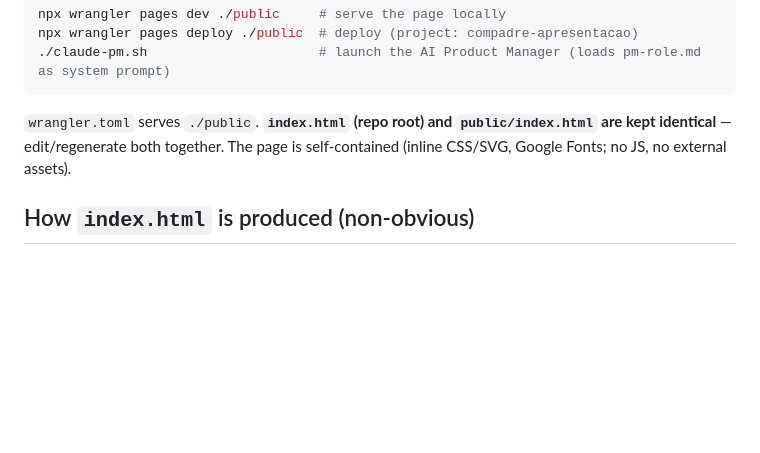
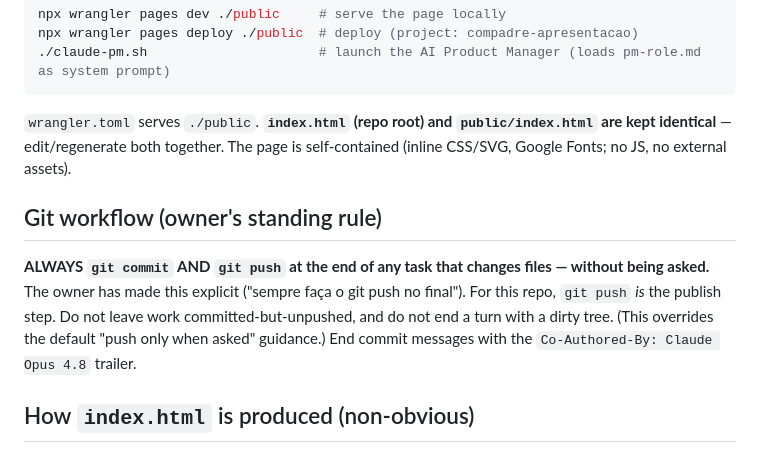
Before and after one commit to n0tjohnny/ruralistas-solucao, a Markdown page: CLAUDE.md, the part around the change. GitHub-like rendering; blank space fills up the shorter version.

Commit message:
docs: record owner's standing rule — always commit+push at end of task
Co-Authored-By: Claude Opus 4.8 <noreply@anthropic.com>

````diff
--- a/CLAUDE.md
+++ b/CLAUDE.md
@@ -23,6 +23,10 @@ npx wrangler pages deploy ./public  # deploy (project: compadre-apresentacao)
 ```
 
 `wrangler.toml` serves `./public`. **`index.html` (repo root) and `public/index.html` are kept identical** — edit/regenerate both together. The page is self-contained (inline CSS/SVG, Google Fonts; no JS, no external assets).
+
+## Git workflow (owner's standing rule)
+
+**ALWAYS `git commit` AND `git push` at the end of any task that changes files — without being asked.** The owner has made this explicit ("sempre faça o git push no final"). For this repo, `git push` *is* the publish step. Do not leave work committed-but-unpushed, and do not end a turn with a dirty tree. (This overrides the default "push only when asked" guidance.) End commit messages with the `Co-Authored-By: Claude Opus 4.8` trailer.
 
 ## How `index.html` is produced (non-obvious)
 
````
